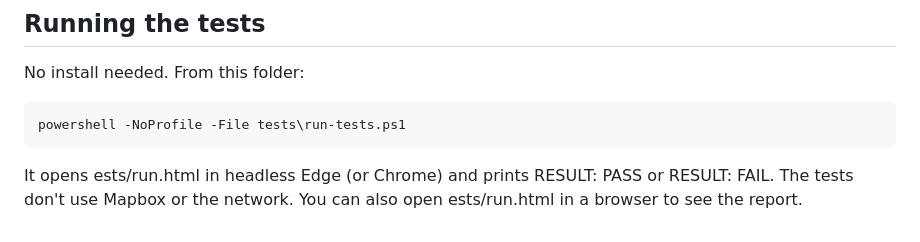
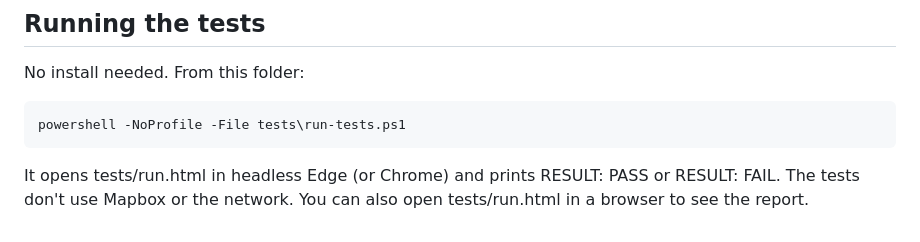
Before and after one commit to Patrick87656/kpr-route-planner, a Markdown page: README.md, the part around the change. Rendered like a GitHub page.

Commit message:
docs: fix corrupted tests/run.html path in README

````diff
--- a/README.md
+++ b/README.md
@@ -95,6 +95,6 @@ No install needed. From this folder:
 powershell -NoProfile -File tests\run-tests.ps1
 ```
 
-It opens 	ests/run.html in headless Edge (or Chrome) and prints
+It opens tests/run.html in headless Edge (or Chrome) and prints
 RESULT: PASS or RESULT: FAIL. The tests don't use Mapbox or the network.
-You can also open 	ests/run.html in a browser to see the report.
+You can also open tests/run.html in a browser to see the report.
````
